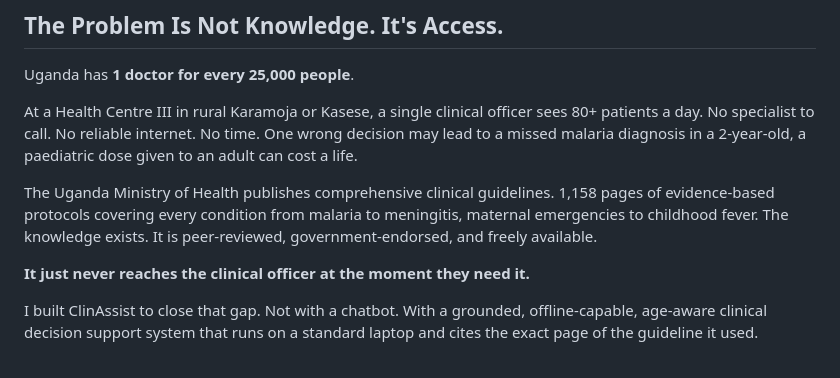
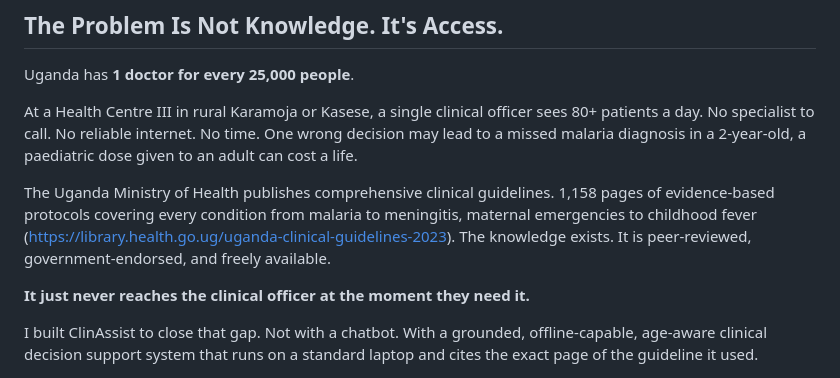
Before and after one commit to OkelloAndrewPeters/ClinAssist-, a Markdown page: README.md, the part around the change. Drawn GitHub-style.

```diff
--- a/README.md
+++ b/README.md
@@ -14,7 +14,7 @@ Uganda has **1 doctor for every 25,000 people**.
 
 At a Health Centre III in rural Karamoja or Kasese, a single clinical officer sees 80+ patients a day. No specialist to call. No reliable internet. No time. One wrong decision may lead to a missed malaria diagnosis in a 2-year-old, a paediatric dose given to an adult can cost a life.
 
-The Uganda Ministry of Health publishes comprehensive clinical guidelines. 1,158 pages of evidence-based protocols covering every condition from malaria to meningitis, maternal emergencies to childhood fever. The knowledge exists. It is peer-reviewed, government-endorsed, and freely available.
+The Uganda Ministry of Health publishes comprehensive clinical guidelines. 1,158 pages of evidence-based protocols covering every condition from malaria to meningitis, maternal emergencies to childhood fever (https://library.health.go.ug/uganda-clinical-guidelines-2023). The knowledge exists. It is peer-reviewed, government-endorsed, and freely available.
 
 **It just never reaches the clinical officer at the moment they need it.**
 
```
